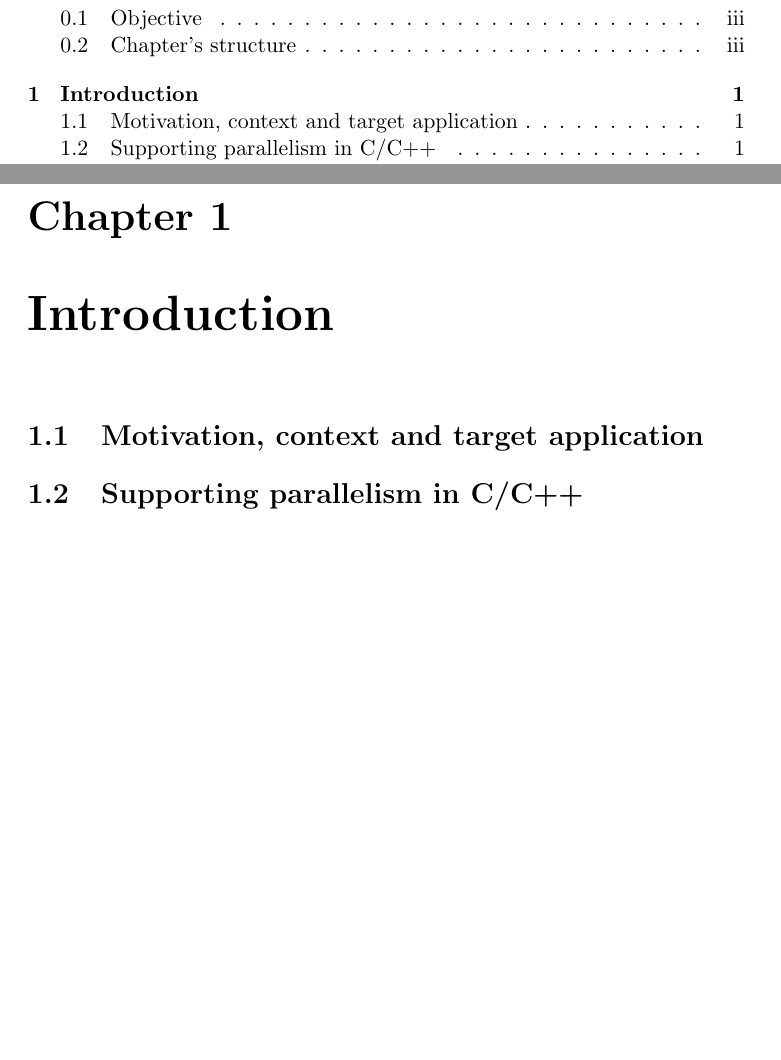
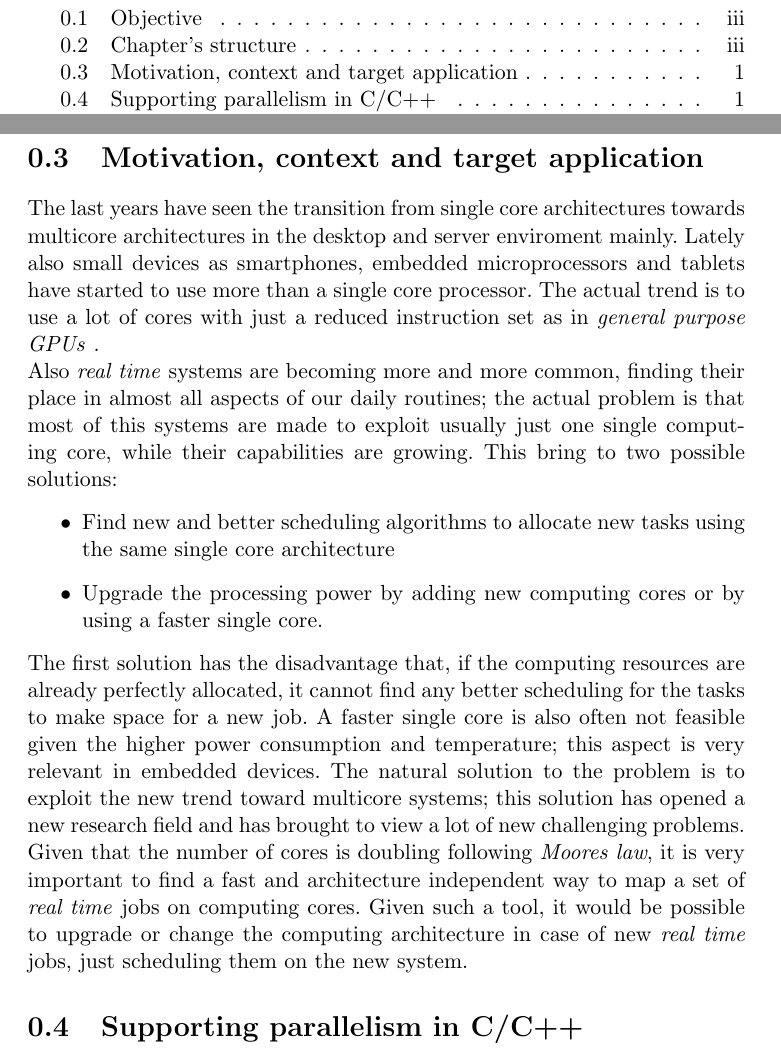
Before and after one commit to giacomodabisias/Tesi-MCSN, a LaTeX book (Finale/Tesi_master.tex): two parts of pages 1 and 4 of 11, joined at a grey line, cut so that both start at the same text, the shorter picture padded with empty space. Compiled offline with pdfLaTeX.

Commit message:
started introduction

```diff
--- a/Finale/Tesi_master.tex
+++ b/Finale/Tesi_master.tex
@@ -26,8 +26,22 @@
 
 
 \mainmatter
-\chapter{Introduction}
 \section{Motivation, context and target application}
+The last years have seen the transition from single core architectures towards multicore architectures in the desktop and server enviroment mainly. Lately also small devices as smartphones, embedded microprocessors and tablets have started to use more than a single core processor. The actual trend is to use a lot of cores with just a reduced instruction set as in \emph{general purpose GPUs} .\\
+Also \emph{real time} systems are becoming more and more common, finding their place in almost all aspects of our daily routines; the actual problem is that most of this systems are made to exploit usually just one single computing core, while their capabilities are growing. This bring to two possible solutions:
+\begin{itemize}
+\item{Find new and better scheduling algorithms to allocate new tasks using the same single core architecture}
+\item{Upgrade the processing power by adding new computing cores or by using a faster single core.}
+\end{itemize}
+The first solution has the disadvantage that, if the computing resources are already perfectly allocated, it cannot find any better scheduling for the tasks to make space for a new job. A faster single core is also often not feasible given the higher power consumption and temperature; this aspect is very relevant  in embedded devices.
+The natural solution to the problem is to exploit the new trend toward multicore systems; this solution has opened a new research field and has brought to view a lot of new challenging problems. Given that the number of cores is doubling following \emph{Moores law}, it is very important to find a fast and architecture independent way to map a set of \emph{real time} jobs on computing cores. Given such a tool, it would be possible to  upgrade or change the computing architecture in case of new \emph{real time} jobs, just scheduling them on the new system.
+
+
+
+
+
+
+
 \section{Supporting parallelism in C/C++}
 \section{The OpenMP standard}
 
```
Also changed, not shown: Giacomo/Tesi_master.tex (+16 -20 lines), Finale/Tesi_master.pdf, Giacomo/Tesi_master.pdf, Finale/Tesi_master.tex (20 more changed lines).
